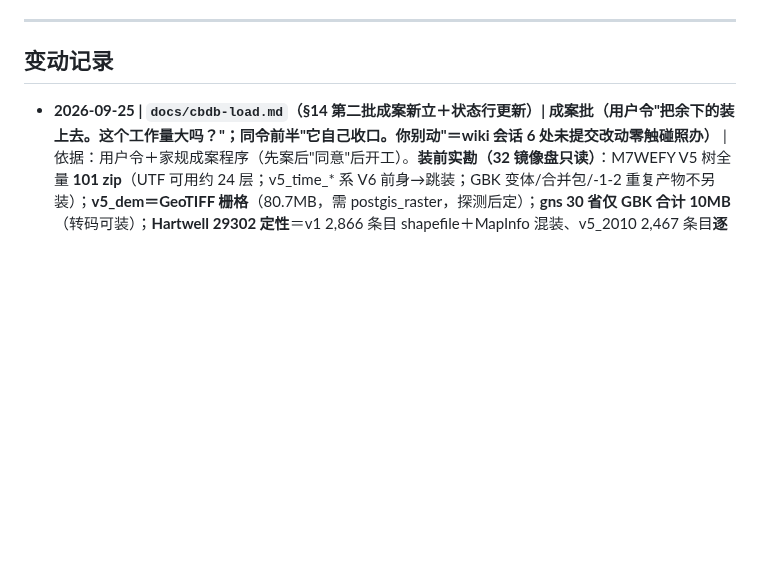
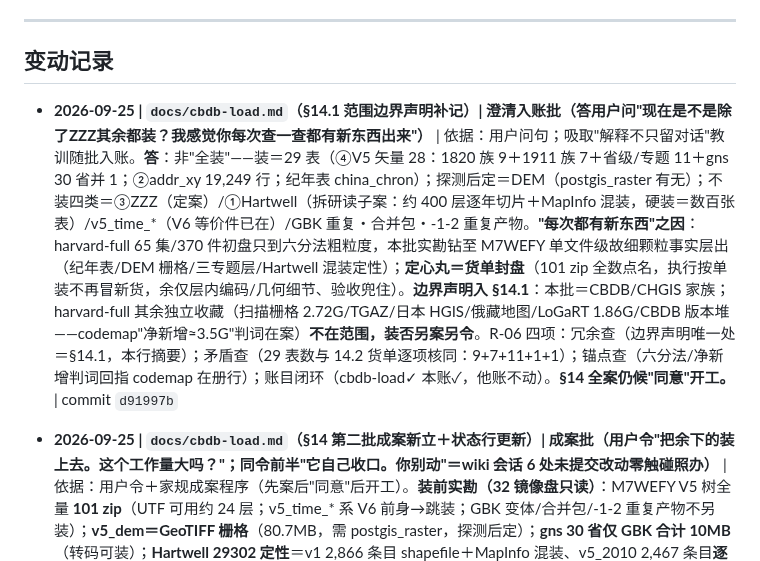
Before and after one commit to xjtongde/xiangrugu, a Markdown page: docs/log.md, the part around the change. Rendered like a GitHub page; blank space fills up the shorter version.

Commit message:
log: 范围边界澄清批收口一行（内容见 d91997b）

```diff
--- a/docs/log.md
+++ b/docs/log.md
@@ -7,6 +7,8 @@
 ---
 
 ## 变动记录
+
+- **2026-09-25 | `docs/cbdb-load.md`（§14.1 范围边界声明补记）| 澄清入账批（答用户问"现在是不是除了ZZZ其余都装？我感觉你每次查一查都有新东西出来"）** | 依据：用户问句；吸取"解释不只留对话"教训随批入账。**答**：非"全装"——装＝29 表（④V5 矢量 28：1820 族 9＋1911 族 7＋省级/专题 11＋gns 30 省并 1；②addr_xy 19,249 行；纪年表 china_chron）；探测后定＝DEM（postgis_raster 有无）；不装四类＝③ZZZ（定案）/①Hartwell（拆研读子案：约 400 层逐年切片＋MapInfo 混装，硬装＝数百张表）/v5_time_*（V6 等价件已在）/GBK 重复・合并包・-1-2 重复产物。**"每次都有新东西"之因**：harvard-full 65 集/370 件初盘只到六分法粗粒度，本批实勘钻至 M7WEFY 单文件级故细颗粒事实层出（纪年表/DEM 栅格/三专题层/Hartwell 混装定性）；**定心丸＝货单封盘**（101 zip 全数点名，执行按单装不再冒新货，余仅层内编码/几何细节、验收兜住）。**边界声明入 §14.1**：本批＝CBDB/CHGIS 家族；harvard-full 其余独立收藏（扫描栅格 2.72G/TGAZ/日本 HGIS/俄藏地图/LoGaRT 1.86G/CBDB 版本堆——codemap"净新增≈3.5G"判词在案）**不在范围，装否另案另令**。R-06 四项：冗余查（边界声明唯一处＝§14.1，本行摘要）；矛盾查（29 表数与 14.2 货单逐项核同：9+7+11+1+1）；锚点查（六分法/净新增判词回指 codemap 在册行）；账目闭环（cbdb-load✓ 本账✓，他账不动）。**§14 全案仍候"同意"开工。** | commit `d91997b`
 
 - **2026-09-25 | `docs/cbdb-load.md`（§14 第二批成案新立＋状态行更新）| 成案批（用户令"把余下的装上去。这个工作量大吗？"；同令前半"它自己收口。你别动"＝wiki 会话 6 处未提交改动零触碰照办）** | 依据：用户令＋家规成案程序（先案后"同意"后开工）。**装前实勘（32 镜像盘只读）**：M7WEFY V5 树全量 **101 zip**（UTF 可用约 24 层；v5_time_* 系 V6 前身→跳装；GBK 变体/合并包/-1-2 重复产物不另装）；**v5_dem＝GeoTIFF 栅格**（80.7MB，需 postgis_raster，探测后定）；**gns 30 省仅 GBK 合计 10MB**（转码可装）；**Hartwell 29302 定性**＝v1 2,866 条目 shapefile＋MapInfo 混装、v5_2010 2,467 条目**逐年切片约 400 层**（硬装＝数百张表→**拆独立研读子案**，本批只研不装）；**ADDR_XY＝19,249 行×6 列**（只读实测，样本首行 x=y=0.0——`0` 哨兵实在，照装原样＋统计入账不改数）；**China_Periods_ReignDates＝现成纪年对照表**（china_chron，意外丰收随批装）；新见三专题层（PhysiogMacroregions/SMR/Manshu）。**成案要点**：腿 D（24 矢量层＋gns 并单表 chgis.v5_gns）／腿 E（addr_xy→public，腿 A 管道复用）／腿 F（china_chron）／庚（Hartwell 研读子案）；验收七项（逐层三方对账/ADDR_XY 三方＋哨兵统计/中文抽验/GiST 清点/**桥补 3,871 探索项不设承诺**〔V5/V6 id 制式或不同，成败皆入账〕/1911 县面判县空间复测/压力门禁）；压力六措施承继、**max_wal_size 不动**（总量约 200MB 远小于首批）；**工作量答**：机器时间 <30 分钟、全程 1–1.5 小时＝首批零头；差异项六条默认裁定（DEM 探测/gns 并表/Hartwell 拆案/v5_time 跳装/三专题装/编码承 UTF-8＋WGS84）＋**数据源默认直读镜像盘 harvard-full**（第二批货不在 usedata 工作集，扩围候改裁）；回滚＝逐张 DROP（首批产物不动）。R-06 四项：冗余查（第二批唯一成案处＝§14，§2 缓办段系挂账原文不回改）；矛盾查（§2③ ZZZ 不装定案与 14.1 处置表一致；14.6 工作量与 §13 首批实测基数〔594MB/562 万行/36 分钟〕核同）；锚点查（101 zip/19,249 行/2,866+2,467 条目/10MB gns 与实勘输出逐字核同；表名从源文件名校验）；账目闭环（cbdb-load✓ 本账✓；features/codemap/cbdb.md §9 联动列 14.8 执行批内兑现——成案批不动他账）。**另记**：wiki 会话 6 处未提交改动（bugs/cbdb/codemap/features/index/rules）本批全程未触碰、提交皆指名 add（git status 实证在案）；工作树余 6 处系该会话待收口之物、非本批残留。**候"同意"开工。** | commit `f452374`
 
```
